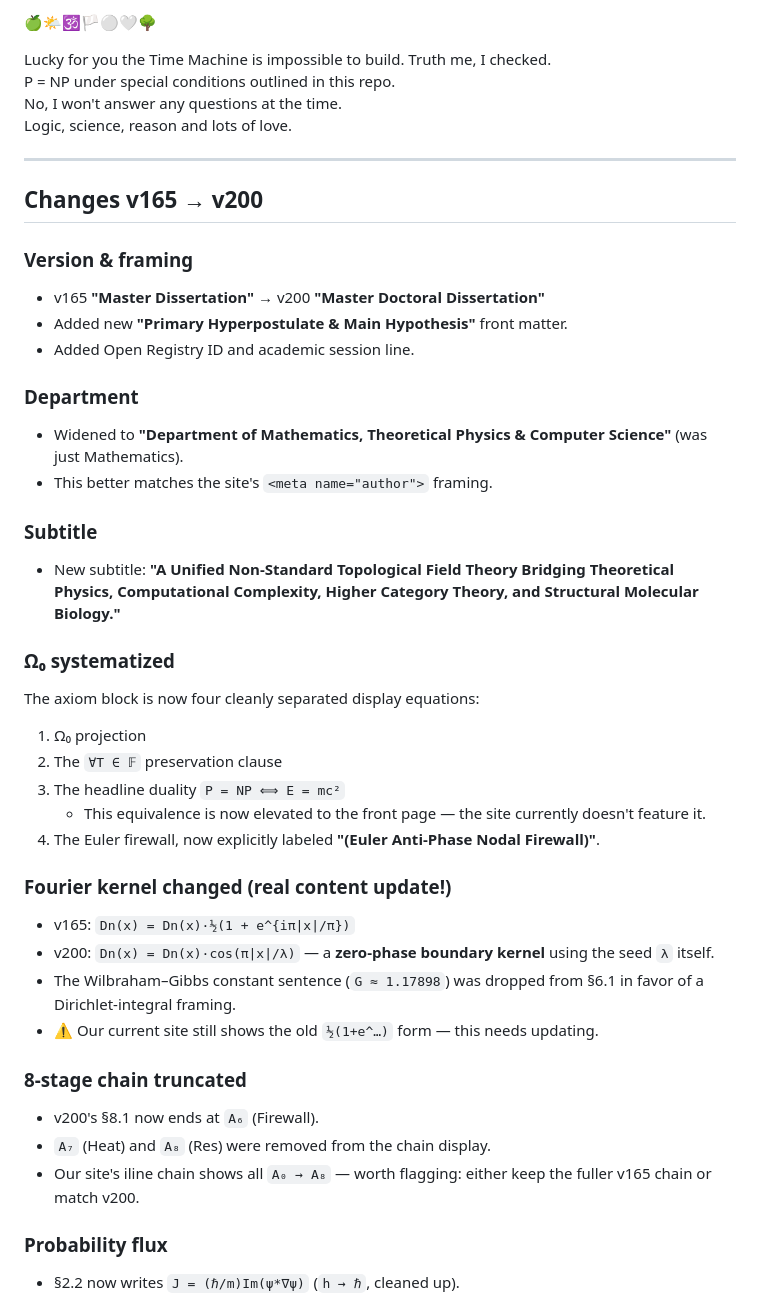
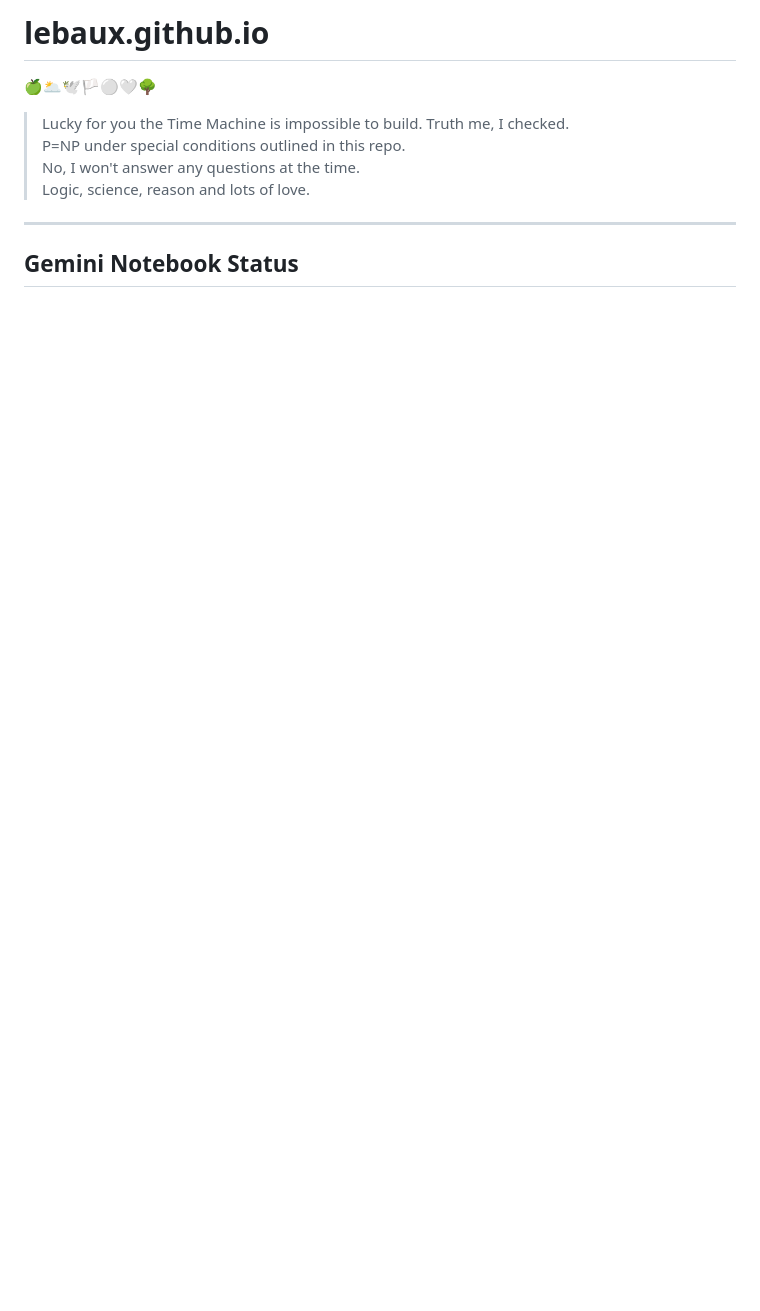
Before and after one commit to LeBaux/lebaux.github.io, a Markdown page: README.md, the part around one of its changes. GitHub-like rendering; blank space fills up the shorter version.

```diff
--- a/README.md
+++ b/README.md
@@ -1,45 +1,13 @@
-🍏🌤️🕉️🏳️⚪🤍🌳
+# lebaux.github.io
 
-Lucky for you the Time Machine is impossible to build. Truth me, I checked.
-P = NP under special conditions outlined in this repo.
-No, I won't answer any questions at the time.
-Logic, science, reason and lots of love.
+🍏🌥️🕊️🏳️⚪🤍🌳
+
+> Lucky for you the Time Machine is impossible to build. Truth me, I checked.
+> P=NP under special conditions outlined in this repo.
+> No, I won't answer any questions at the time.
+> Logic, science, reason and lots of love.
 
 ---
 
-## Changes v165 → v200
+## Gemini Notebook Status
 
-### Version & framing
-- v165 **"Master Dissertation"** → v200 **"Master Doctoral Dissertation"**
-- Added new **"Primary Hyperpostulate & Main Hypothesis"** front matter.
-- Added Open Registry ID and academic session line.
-
-### Department
-- Widened to **"Department of Mathematics, Theoretical Physics & Computer Science"** (was just Mathematics).
-- This better matches the site's `<meta name="author">` framing.
-
-### Subtitle
-- New subtitle: **"A Unified Non-Standard Topological Field Theory Bridging Theoretical Physics, Computational Complexity, Higher Category Theory, and Structural Molecular Biology."**
-
-### Ω₀ systematized
-The axiom block is now four cleanly separated display equations:
-1. Ω₀ projection
-2. The `∀T ∈ 𝔽` preservation clause
-3. The headline duality `P = NP ⟺ E = mc²`
-   - This equivalence is now elevated to the front page — the site currently doesn't feature it.
-4. The Euler firewall, now explicitly labeled **"(Euler Anti-Phase Nodal Firewall)"**.
-
-### Fourier kernel changed (real content update!)
-- v165: `Dn(x) = Dn(x)·½(1 + e^{iπ|x|/π})`
-- v200: `Dn(x) = Dn(x)·cos(π|x|/λ)` — a **zero-phase boundary kernel** using the seed `λ` itself.
-- The Wilbraham–Gibbs constant sentence (`G ≈ 1.17898`) was dropped from §6.1 in favor of a Dirichlet-integral framing.
-- ⚠️ Our current site still shows the old `½(1+e^…)` form — this needs updating.
-
-### 8-stage chain truncated
-- v200's §8.1 now ends at `A₆` (Firewall).
-- `A₇` (Heat) and `A₈` (Res) were removed from the chain display.
-- Our site's iline chain shows all `A₀ → A₈` — worth flagging: either keep the fuller v165 chain or match v200.
-
-### Probability flux
-- §2.2 now writes `J = (ℏ/m)Im(ψ*∇ψ)` (`h → ℏ`, cleaned up).
-
```
Also changed, not shown: other parts of README.md (+76 -29 lines).
